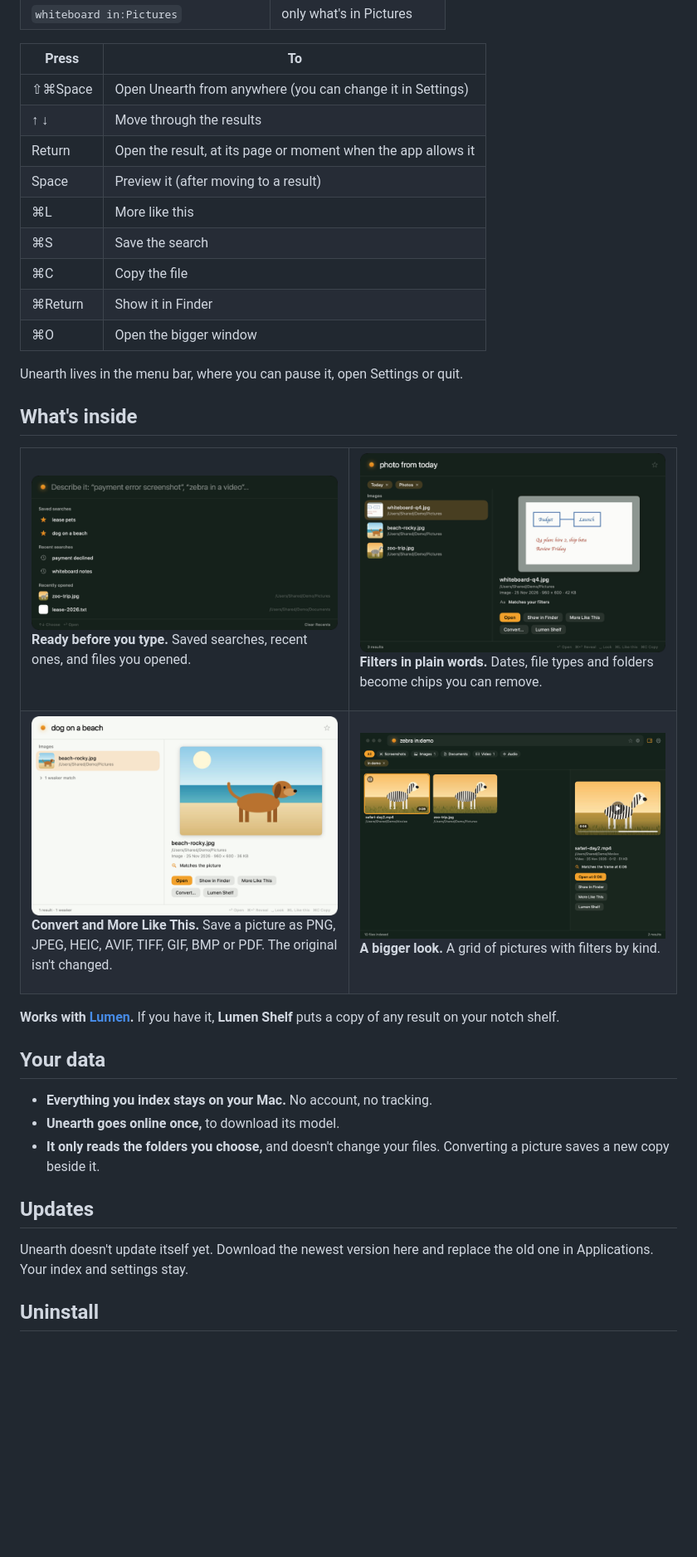
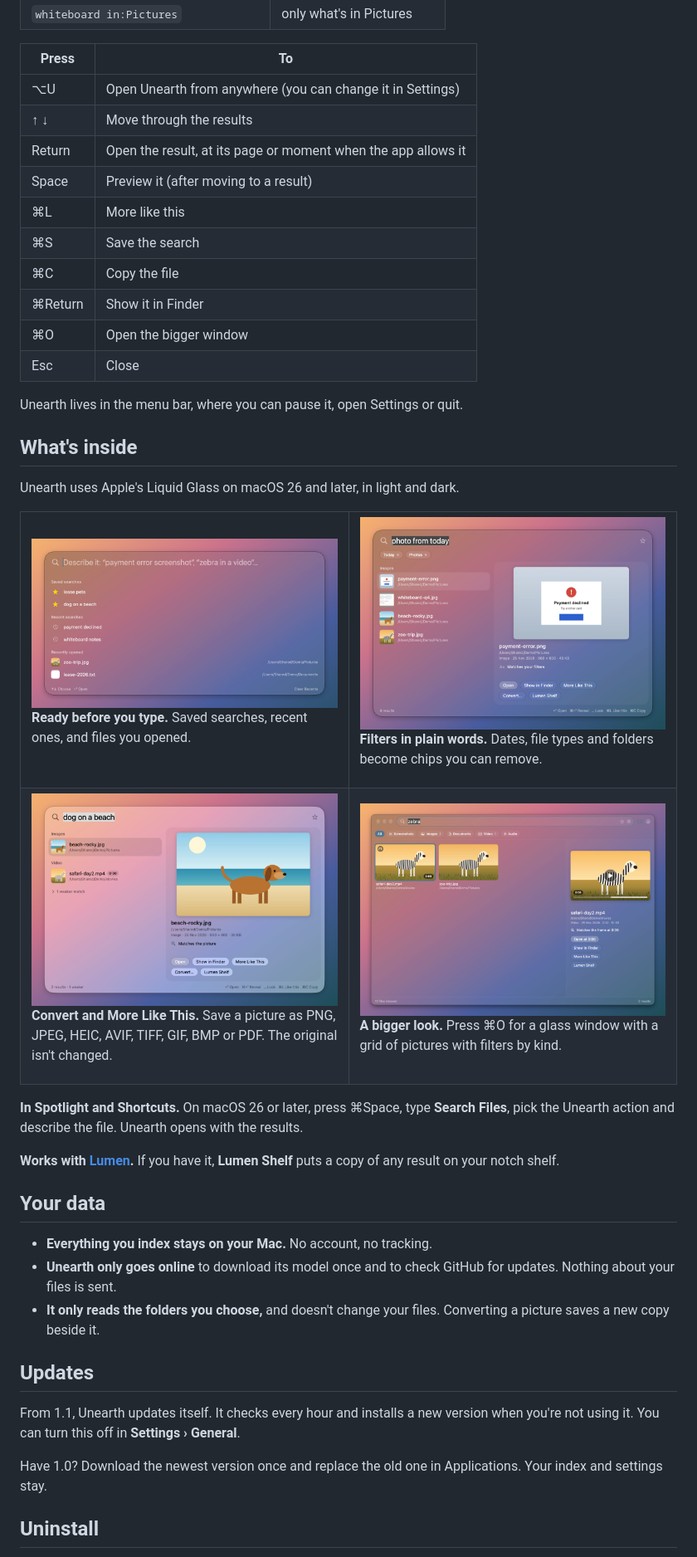
Before and after one commit to SamayW/unearth-releases, a Markdown page: README.md, the part around one of its changes. Shown at 83% size. GitHub-like rendering; pictures changed too: screenshots/filters.png, screenshots/home.png, screenshots/light.png; blank space fills up the shorter version.

Commit message:
Unearth 1.1

```diff
--- a/README.md
+++ b/README.md
@@ -51,7 +51,7 @@ Press **⇧⌘Space** in any app and describe what you're looking for.
 
 | Press | To |
 |---|---|
-| ⇧⌘Space | Open Unearth from anywhere (you can change it in Settings) |
+| ⌥U | Open Unearth from anywhere (you can change it in Settings) |
 | ↑ ↓ | Move through the results |
 | Return | Open the result, at its page or moment when the app allows it |
 | Space | Preview it (after moving to a result) |
@@ -60,10 +60,13 @@ Press **⇧⌘Space** in any app and describe what you're looking for.
 | ⌘C | Copy the file |
 | ⌘Return | Show it in Finder |
 | ⌘O | Open the bigger window |
+| Esc | Close |
 
 Unearth lives in the menu bar, where you can pause it, open Settings or quit.
 
 ## What's inside
+
+Unearth uses Apple's Liquid Glass on macOS 26 and later, in light and dark.
 
 <table>
   <tr>
@@ -83,22 +86,26 @@ Unearth lives in the menu bar, where you can pause it, open Settings or quit.
     </td>
     <td width="50%" valign="top">
       <img alt="The bigger window with a grid of results" src="screenshots/window.png">
-      <p><b>A bigger look.</b> A grid of pictures with filters by kind.</p>
+      <p><b>A bigger look.</b> Press ⌘O for a glass window with a grid of pictures with filters by kind.</p>
     </td>
   </tr>
 </table>
+
+**In Spotlight and Shortcuts.** On macOS 26 or later, press ⌘Space, type **Search Files**, pick the Unearth action and describe the file. Unearth opens with the results.
 
 **Works with [Lumen](https://github.com/SamayW/lumen-releases).** If you have it, **Lumen Shelf** puts a copy of any result on your notch shelf.
 
 ## Your data
 
 - **Everything you index stays on your Mac.** No account, no tracking.
-- **Unearth goes online once,** to download its model.
+- **Unearth only goes online** to download its model once and to check GitHub for updates. Nothing about your files is sent.
 - **It only reads the folders you choose,** and doesn't change your files. Converting a picture saves a new copy beside it.
 
 ## Updates
 
-Unearth doesn't update itself yet. Download the newest version here and replace the old one in Applications. Your index and settings stay.
+From 1.1, Unearth updates itself. It checks every hour and installs a new version when you're not using it. You can turn this off in **Settings › General**.
+
+Have 1.0? Download the newest version once and replace the old one in Applications. Your index and settings stay.
 
 ## Uninstall
 
```
Also changed, not shown: other parts of README.md (+2 -2 lines), screenshots/search.png.
